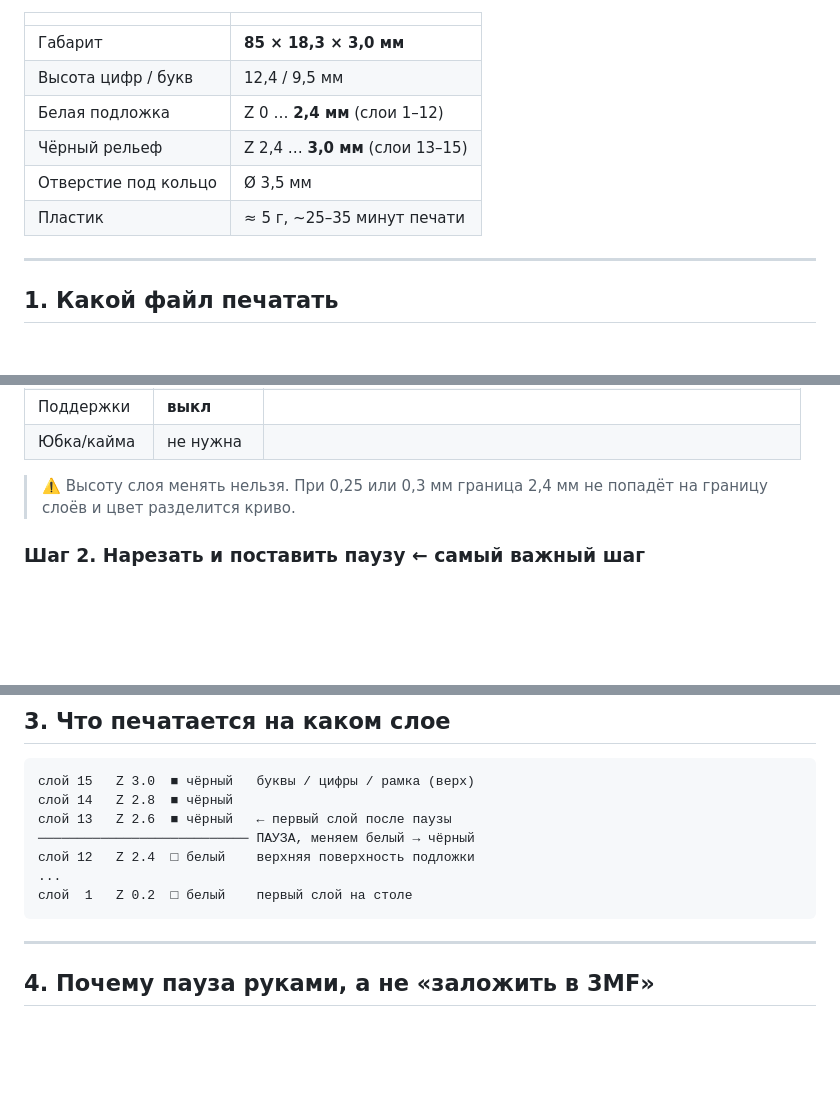
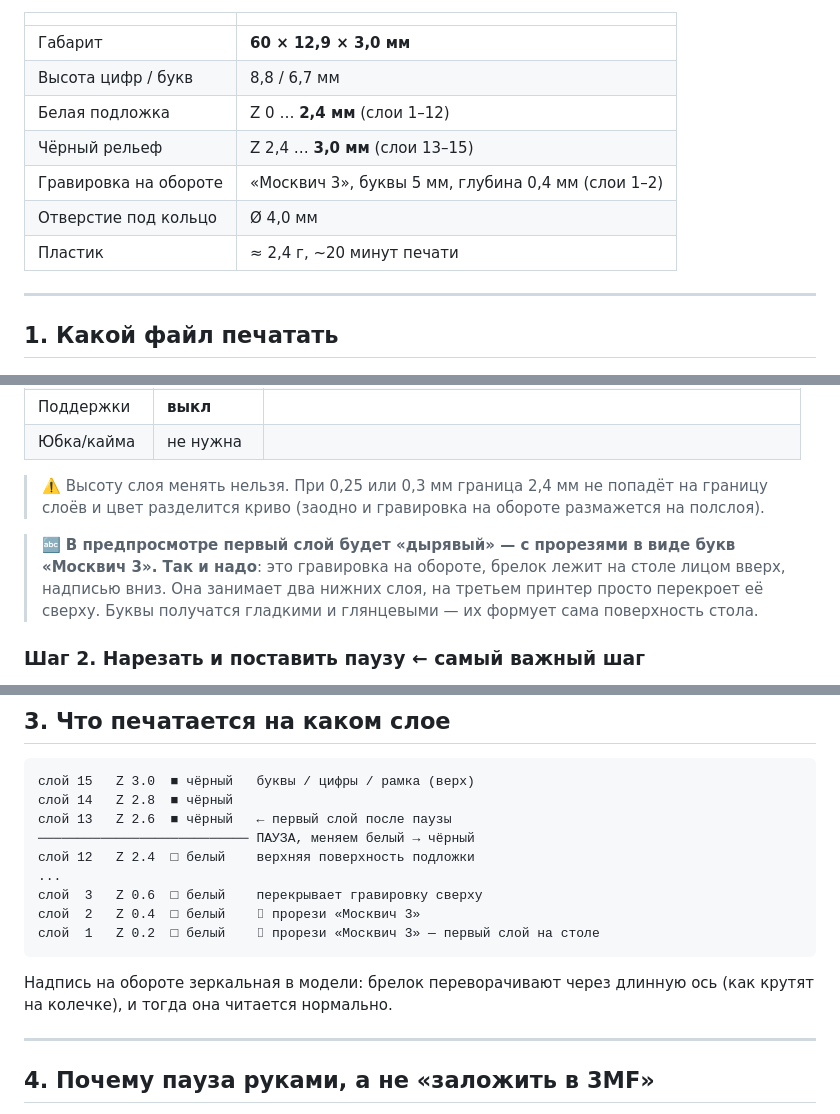
Before and after one commit to salievserge-design/3d_disign, a Markdown page: README.md, 3 parts joined by grey strips. Drawn GitHub-style; blank space fills up the shorter version.

````diff
--- a/README.md
+++ b/README.md
@@ -12,12 +16,13 @@
 
 | | |
 |---|---|
-| Габарит | **85 × 18,3 × 3,0 мм** |
-| Высота цифр / букв | 12,4 / 9,5 мм |
+| Габарит | **60 × 12,9 × 3,0 мм** |
+| Высота цифр / букв | 8,8 / 6,7 мм |
 | Белая подложка | Z 0 … **2,4 мм** (слои 1–12) |
 | Чёрный рельеф | Z 2,4 … **3,0 мм** (слои 13–15) |
-| Отверстие под кольцо | Ø 3,5 мм |
-| Пластик | ≈ 5 г, ~25–35 минут печати |
+| Гравировка на обороте | «Москвич 3», буквы 5 мм, глубина 0,4 мм (слои 1–2) |
+| Отверстие под кольцо | Ø 4,0 мм |
+| Пластик | ≈ 2,4 г, ~20 минут печати |
 
 ---
 
@@ -58,7 +63,14 @@
 | Юбка/кайма | не нужна | |
 
 > ⚠️ Высоту слоя менять нельзя. При 0,25 или 0,3 мм граница 2,4 мм не попадёт
-> на границу слоёв и цвет разделится криво.
+> на границу слоёв и цвет разделится криво (заодно и гравировка на обороте
+> размажется на полслоя).
+
+> 🔤 **В предпросмотре первый слой будет «дырявый» — с прорезями в виде букв
+> «Москвич 3». Так и надо**: это гравировка на обороте, брелок лежит на столе
+> лицом вверх, надписью вниз. Она занимает два нижних слоя, на третьем принтер
+> просто перекроет её сверху. Буквы получатся гладкими и глянцевыми — их формует
+> сама поверхность стола.
 
 ### Шаг 2. Нарезать и поставить паузу  ← самый важный шаг
 
@@ -111,8 +123,13 @@
 ─────────────────────────── ПАУЗА, меняем белый → чёрный
 слой 12   Z 2.4  □ белый    верхняя поверхность подложки
 ...
-слой  1   Z 0.2  □ белый    первый слой на столе
+слой  3   Z 0.6  □ белый    перекрывает гравировку сверху
+слой  2   Z 0.4  □ белый    ⌷ прорези «Москвич 3»
+слой  1   Z 0.2  □ белый    ⌷ прорези «Москвич 3» — первый слой на столе
 ```
+
+Надпись на обороте зеркальная в модели: брелок переворачивают через длинную ось
+(как крутят на колечке), и тогда она читается нормально.
 
 ---
 
````
Also changed, not shown: other parts of README.md (+11 -5 lines), out/preview_3d.png, out/preview_3d_oborot.png (added), out/preview_sloy_pauzy.png, out/preview_vid_sverhu.png, 6 other files.
